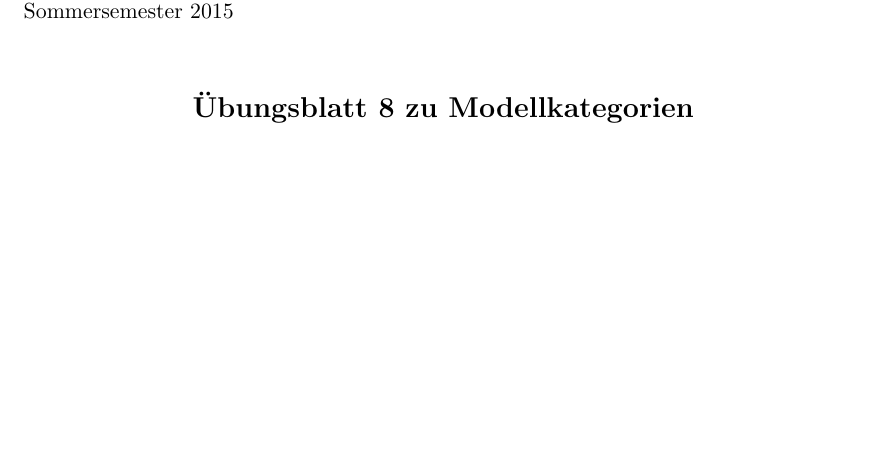
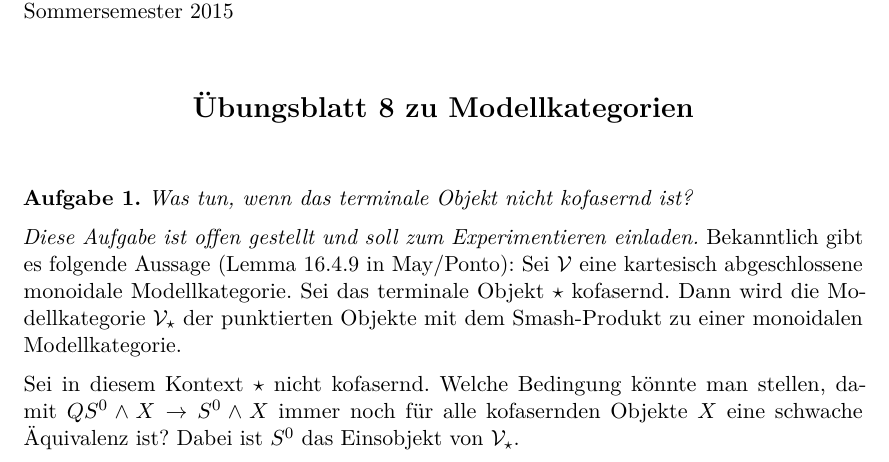
Before and after one commit to iblech/modellkategorien, a LaTeX problem sheet (uebung08.tex): part of the page, cut so that both start at the same text, the shorter picture padded with empty space. Compiled offline with pdfLaTeX.

Commit message:
Nano-Beginn von Blatt 8

```diff
--- a/uebung08.tex
+++ b/uebung08.tex
@@ -4,3 +4,15 @@
 
 \maketitle{8}{}
 
+\begin{aufgabe}{Was tun, wenn das terminale Objekt nicht kofasernd ist?}
+\emph{Diese Aufgabe ist offen gestellt und soll zum Experimentieren einladen.}
+Bekanntlich gibt es folgende Aussage (Lemma~16.4.9 in May/Ponto): Sei~$\V$ eine
+kartesisch abgeschlossene monoidale Modellkategorie. Sei das terminale
+Objekt~$\star$ kofasernd. Dann wird die Modellkategorie~$\V_\star$ der punktierten
+Objekte mit dem Smash-Produkt zu einer monoidalen Modellkategorie.
+
+Sei in diesem Kontext~$\star$ nicht kofasernd. Welche Bedingung könnte man
+stellen, damit~$QS^0 \wedge X \to S^0 \wedge X$ immer noch für alle kofasernden
+Objekte~$X$ eine schwache Äquivalenz ist? Dabei ist~$S^0$ das Einsobjekt
+von~$\V_\star$.
+\end{aufgabe}
```
Also changed, not shown: uebung08.pdf (added), uebung08.tex (9 more changed lines).
